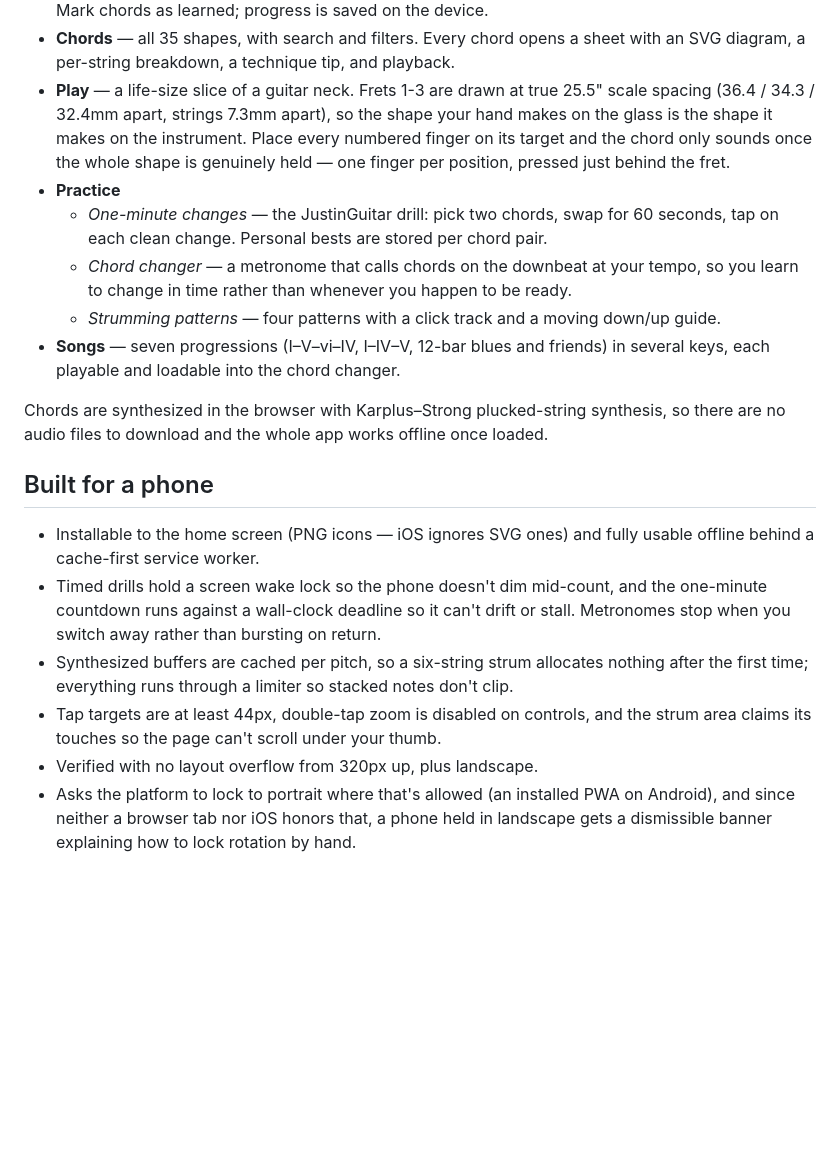
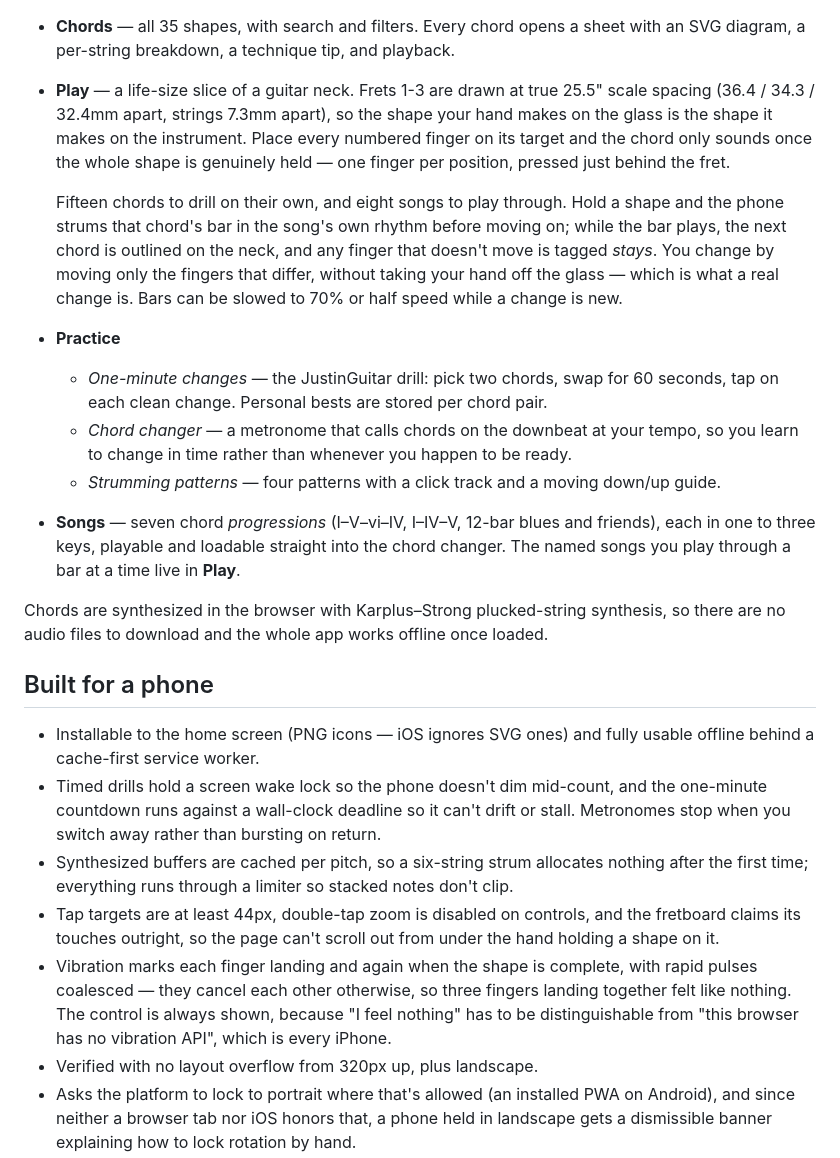
Before and after one commit to Djeisen642/learn-guitar, a Markdown page: README.md, the part around one of its changes. Drawn GitHub-style; blank space fills up the shorter version.

```diff
--- a/README.md
+++ b/README.md
@@ -16,14 +16,22 @@ dependencies, no accounts — just static files served by GitHub Pages.
   hand makes on the glass is the shape it makes on the instrument. Place every
   numbered finger on its target and the chord only sounds once the whole shape is
   genuinely held — one finger per position, pressed just behind the fret.
+
+  Fifteen chords to drill on their own, and eight songs to play through. Hold a
+  shape and the phone strums that chord's bar in the song's own rhythm before
+  moving on; while the bar plays, the next chord is outlined on the neck, and any
+  finger that doesn't move is tagged *stays*. You change by moving only the
+  fingers that differ, without taking your hand off the glass — which is what a
+  real change is. Bars can be slowed to 70% or half speed while a change is new.
 - **Practice**
   - *One-minute changes* — the JustinGuitar drill: pick two chords, swap for 60
     seconds, tap on each clean change. Personal bests are stored per chord pair.
   - *Chord changer* — a metronome that calls chords on the downbeat at your tempo,
     so you learn to change in time rather than whenever you happen to be ready.
   - *Strumming patterns* — four patterns with a click track and a moving down/up guide.
-- **Songs** — seven progressions (I–V–vi–IV, I–IV–V, 12-bar blues and friends) in
-  several keys, each playable and loadable into the chord changer.
+- **Songs** — seven chord *progressions* (I–V–vi–IV, I–IV–V, 12-bar blues and
+  friends), each in one to three keys, playable and loadable straight into the
+  chord changer. The named songs you play through a bar at a time live in **Play**.
 
 Chords are synthesized in the browser with Karplus–Strong plucked-string synthesis,
 so there are no audio files to download and the whole app works offline once loaded.
@@ -38,7 +46,13 @@ so there are no audio files to download and the whole app works offline once loa
 - Synthesized buffers are cached per pitch, so a six-string strum allocates nothing
   after the first time; everything runs through a limiter so stacked notes don't clip.
 - Tap targets are at least 44px, double-tap zoom is disabled on controls, and the
-  strum area claims its touches so the page can't scroll under your thumb.
+  fretboard claims its touches outright, so the page can't scroll out from under
+  the hand holding a shape on it.
+- Vibration marks each finger landing and again when the shape is complete, with
+  rapid pulses coalesced — they cancel each other otherwise, so three fingers
+  landing together felt like nothing. The control is always shown, because "I
+  feel nothing" has to be distinguishable from "this browser has no vibration
+  API", which is every iPhone.
 - Verified with no layout overflow from 320px up, plus landscape.
 - Asks the platform to lock to portrait where that's allowed (an installed PWA on
   Android), and since neither a browser tab nor iOS honors that, a phone held in
```
Also changed, not shown: other parts of README.md (+29 -11 lines).
